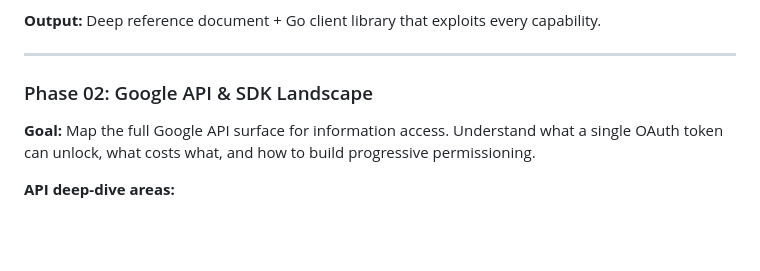
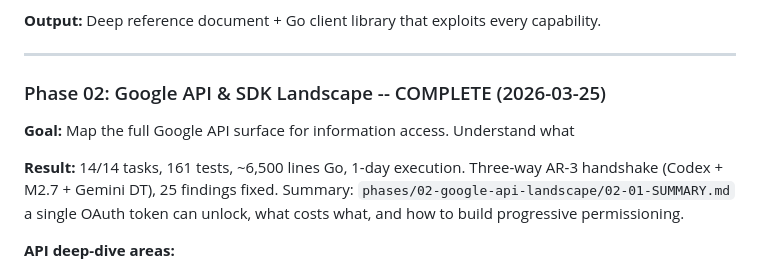
Before and after one commit to RajeevRKC/gkestral, a Markdown page: .fabricate/ROADMAP.md, the part around the change. GitHub-like rendering; blank space fills up the shorter version.

```diff
--- a/.fabricate/ROADMAP.md
+++ b/.fabricate/ROADMAP.md
@@ -48,9 +48,13 @@ Three-way handshake (Gemini DT + M2.7 + Codex). Summary: `phases/01-gemini-maste
 
 ---
 
-### Phase 02: Google API & SDK Landscape
+### Phase 02: Google API & SDK Landscape -- COMPLETE (2026-03-25)
 
 **Goal:** Map the full Google API surface for information access. Understand what
+
+**Result:** 14/14 tasks, 161 tests, ~6,500 lines Go, 1-day execution.
+Three-way AR-3 handshake (Codex + M2.7 + Gemini DT), 25 findings fixed.
+Summary: `phases/02-google-api-landscape/02-01-SUMMARY.md`
 a single OAuth token can unlock, what costs what, and how to build progressive
 permissioning.
 
```
Also changed, not shown: .fabricate/STATE.md (+17 -10 lines), 1 other file.
